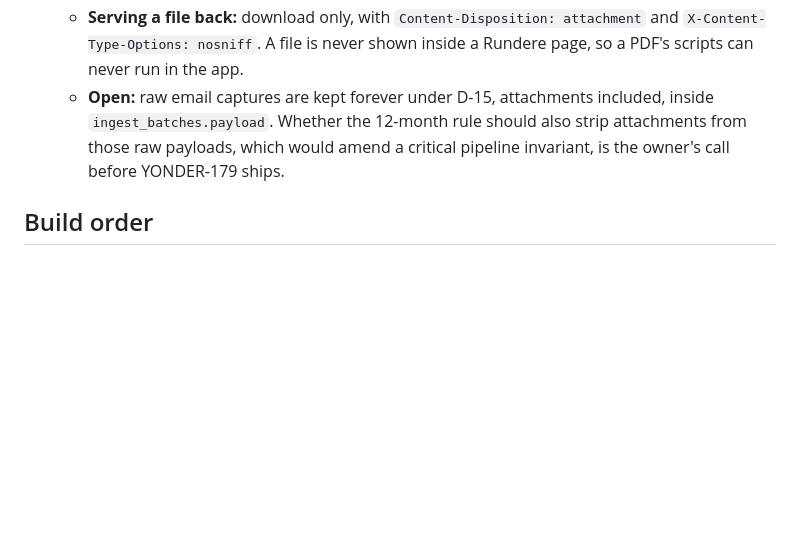
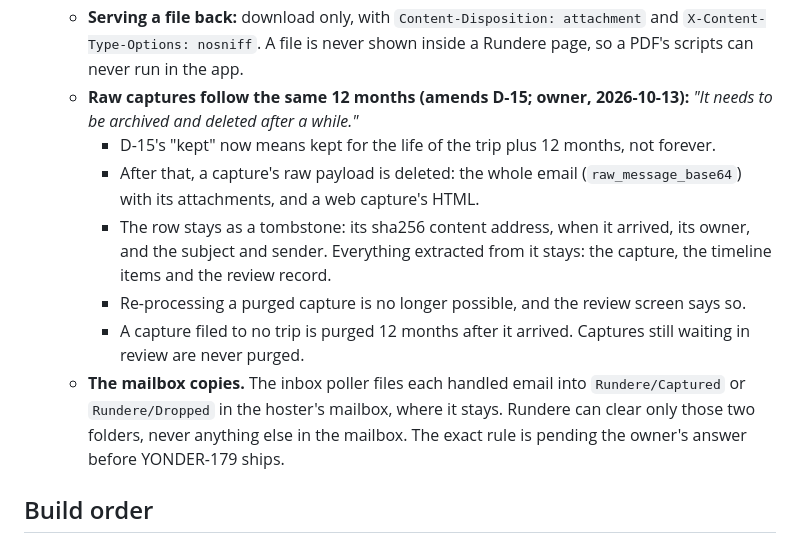
Before and after one commit to rundere/rundere-server, a Markdown page: SPEC-8-first-party.md, the part around the change. GitHub-like rendering; blank space fills up the shorter version.

Commit message:
docs(spec): D-196 amends D-15 — raw captures purged 12 months after the trip (YONDER-179)
Owner, 2026-10-13: the 12-month rule applies to captured emails too. A
capture's raw payload is deleted 12 months after its trip ends (or after
it arrived, when it has no trip). Its sha256 and basic metadata stay as a
tombstone, and everything extracted from it stays. Captures still waiting
in review are never purged. AGENTS.md's pipeline invariant is updated to
match. The mailbox folders' rule is pending the owner's answer.

Co-Authored-By: Claude Opus 5.5 <noreply@anthropic.com>

```diff
--- a/SPEC-8-first-party.md
+++ b/SPEC-8-first-party.md
@@ -241,10 +241,24 @@ request forgery (SSRF) risk.
   - **Serving a file back:** download only, with `Content-Disposition:
     attachment` and `X-Content-Type-Options: nosniff`. A file is never shown
     inside a Rundere page, so a PDF's scripts can never run in the app.
-  - **Open:** raw email captures are kept forever under D-15, attachments
-    included, inside `ingest_batches.payload`. Whether the 12-month rule should
-    also strip attachments from those raw payloads, which would amend a
-    critical pipeline invariant, is the owner's call before YONDER-179 ships.
+  - **Raw captures follow the same 12 months (amends D-15; owner,
+    2026-10-13):** *"It needs to be archived and deleted after a while."*
+    - D-15's "kept" now means kept for the life of the trip plus 12 months,
+      not forever.
+    - After that, a capture's raw payload is deleted: the whole email
+      (`raw_message_base64`) with its attachments, and a web capture's HTML.
+    - The row stays as a tombstone: its sha256 content address, when it
+      arrived, its owner, and the subject and sender. Everything extracted
+      from it stays: the capture, the timeline items and the review record.
+    - Re-processing a purged capture is no longer possible, and the review
+      screen says so.
+    - A capture filed to no trip is purged 12 months after it arrived.
+      Captures still waiting in review are never purged.
+  - **The mailbox copies.** The inbox poller files each handled email into
+    `Rundere/Captured` or `Rundere/Dropped` in the hoster's mailbox, where it
+    stays. Rundere can clear only those two folders, never anything else in
+    the mailbox. The exact rule is pending the owner's answer before
+    YONDER-179 ships.
 
 ## Build order
 
```
Also changed, not shown: AGENTS.md (+2 -1 lines).
